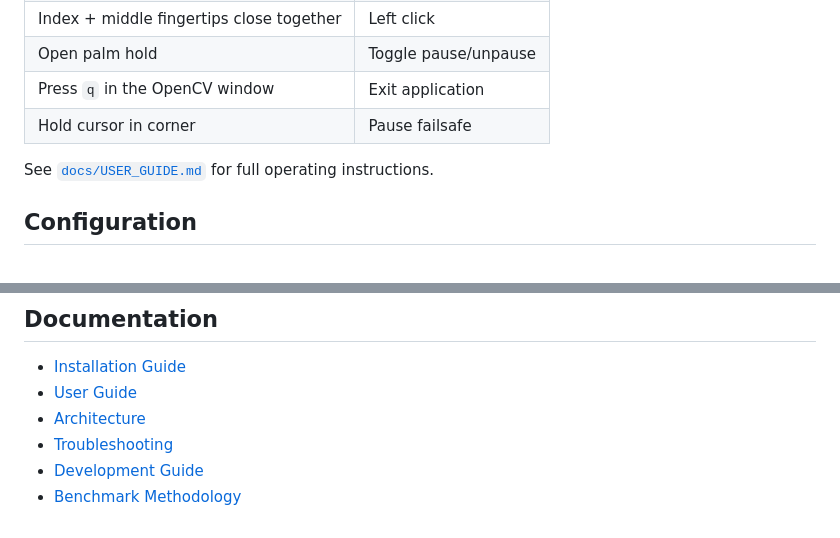
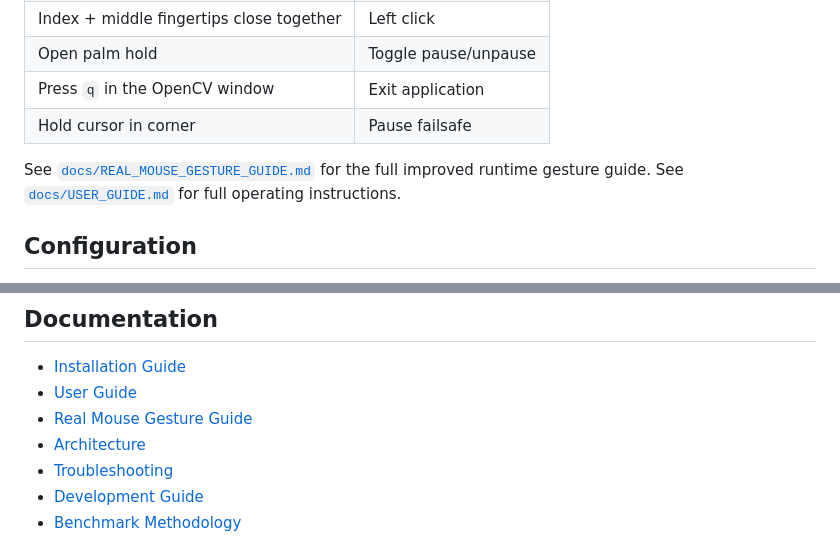
Before and after one commit to radityarps/Kumpulan-Pengolahan-Citra, a Markdown page: AI Virtual Mouse/README.md, 2 parts joined by grey strips. Drawn GitHub-style.

Commit message:
docs: add real mouse gesture guide

```diff
--- a/AI Virtual Mouse/README.md
+++ b/AI Virtual Mouse/README.md
@@ -143,6 +143,7 @@ The real mouse runtime includes an overlay showing active gesture, paused state,
 | Press `q` in the OpenCV window | Exit application |
 | Hold cursor in corner | Pause failsafe |
 
+See [`docs/REAL_MOUSE_GESTURE_GUIDE.md`](docs/REAL_MOUSE_GESTURE_GUIDE.md) for the full improved runtime gesture guide.
 See [`docs/USER_GUIDE.md`](docs/USER_GUIDE.md) for full operating instructions.
 
 ## Configuration
@@ -168,6 +169,7 @@ Experimental runtime settings are defined in `config/experimental.toml`, includi
 
 - [Installation Guide](docs/INSTALLATION.md)
 - [User Guide](docs/USER_GUIDE.md)
+- [Real Mouse Gesture Guide](docs/REAL_MOUSE_GESTURE_GUIDE.md)
 - [Architecture](docs/ARCHITECTURE.md)
 - [Troubleshooting](docs/TROUBLESHOOTING.md)
 - [Development Guide](docs/DEVELOPMENT.md)
```
Also changed, not shown: AI Virtual Mouse/docs/REAL_MOUSE_GESTURE_GUIDE.md (added, +225 -0 lines), AI Virtual Mouse/docs/USER_GUIDE.md (+2 -0 lines).
